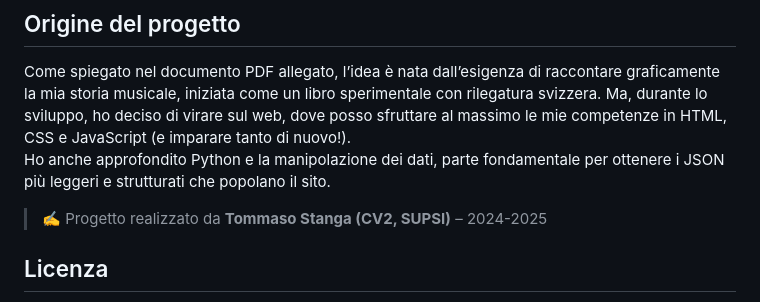
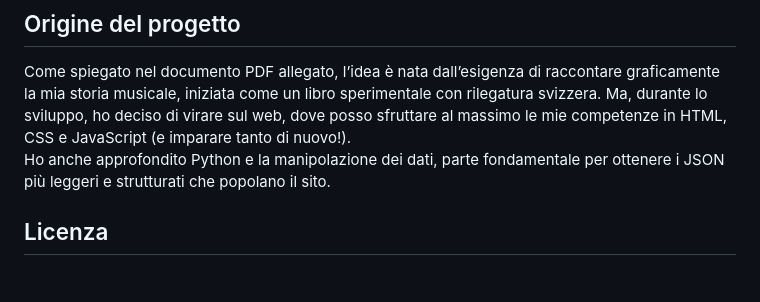
Before and after one commit to tommifunky/LAB_3, a Markdown page: README.md, the part around the change. Drawn GitHub-style; blank space fills up the shorter version.

```diff
--- a/README.md
+++ b/README.md
@@ -42,8 +42,6 @@ Il sito web rappresenta visivamente i miei ascolti musicali con un approccio spe
 Come spiegato nel documento PDF allegato, l’idea è nata dall’esigenza di raccontare graficamente la mia storia musicale, iniziata come un libro sperimentale con rilegatura svizzera. Ma, durante lo sviluppo, ho deciso di virare sul web, dove posso sfruttare al massimo le mie competenze in HTML, CSS e JavaScript (e imparare tanto di nuovo!).
 Ho anche approfondito Python e la manipolazione dei dati, parte fondamentale per ottenere i JSON più leggeri e strutturati che popolano il sito.
 
-> ✍️ Progetto realizzato da **Tommaso Stanga (CV2, SUPSI)** – 2024-2025
-
 ## Licenza
 
 Puoi utilizzare e modificare liberamente questo progetto, ma ti chiedo di citare la fonte se lo condividi o lo modifichi pubblicamente.
```
